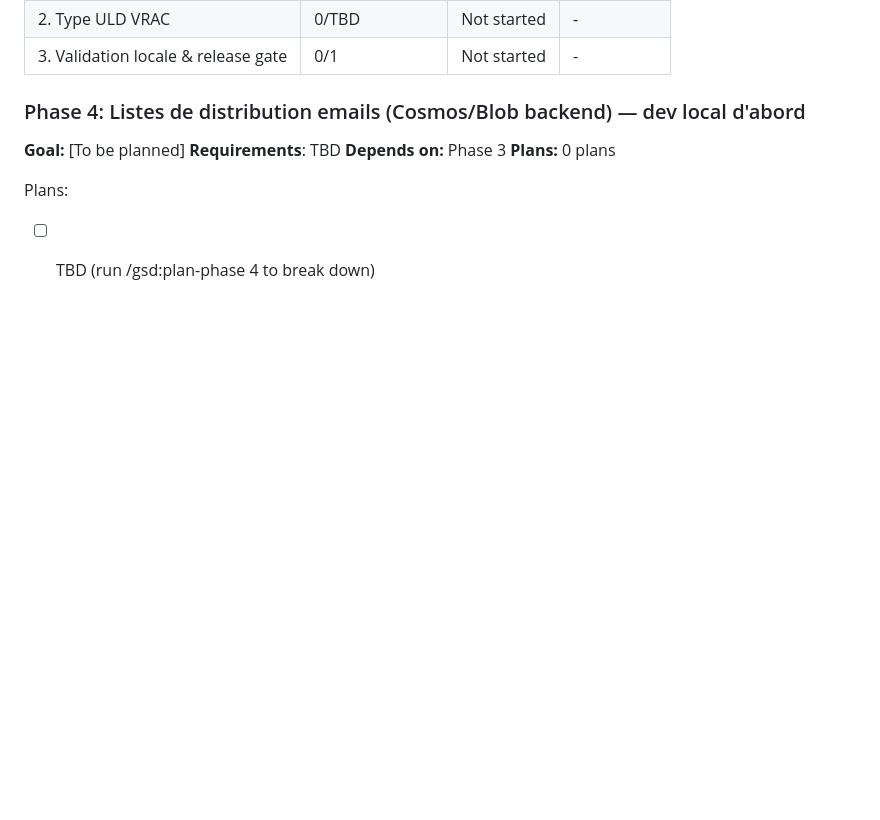
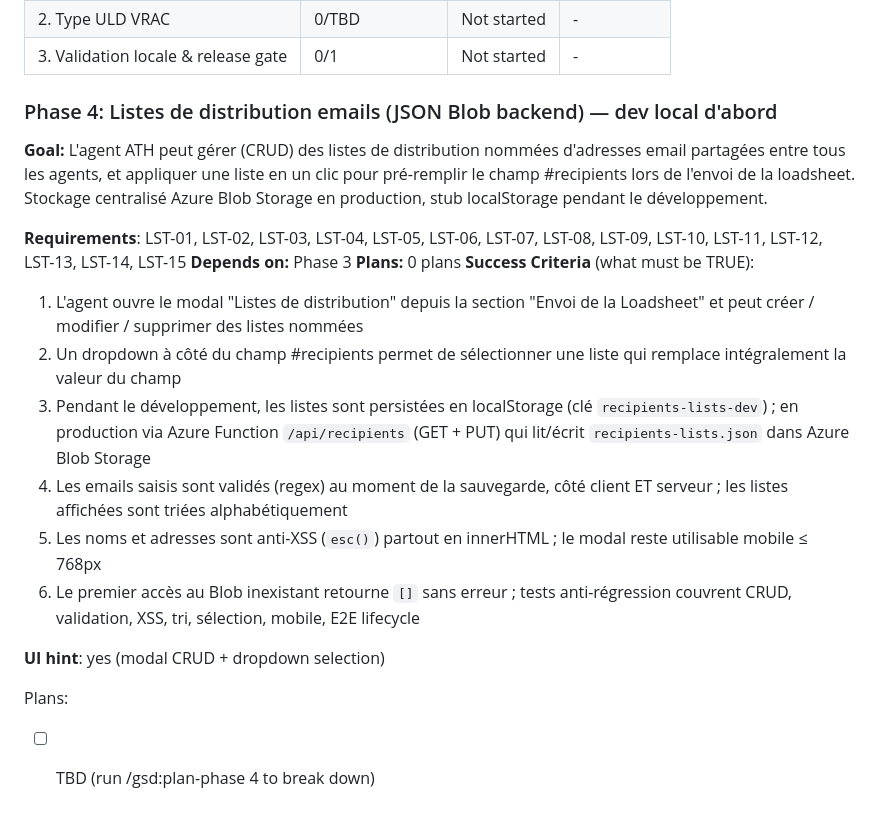
Before and after one commit to ozgrow/Loadsheet-autonome, a Markdown page: .planning/ROADMAP.md, the part around the change. GitHub-like rendering; blank space fills up the shorter version.

```diff
--- a/.planning/ROADMAP.md
+++ b/.planning/ROADMAP.md
@@ -74,12 +74,22 @@ Phases execute in numeric order: 1 → 2 → 3
 | 2. Type ULD VRAC | 0/TBD | Not started | - |
 | 3. Validation locale & release gate | 0/1 | Not started | - |
 
-### Phase 4: Listes de distribution emails (Cosmos/Blob backend) — dev local d'abord
+### Phase 4: Listes de distribution emails (JSON Blob backend) — dev local d'abord
 
-**Goal:** [To be planned]
-**Requirements**: TBD
+**Goal:** L'agent ATH peut gérer (CRUD) des listes de distribution nommées d'adresses email partagées entre tous les agents, et appliquer une liste en un clic pour pré-remplir le champ #recipients lors de l'envoi de la loadsheet. Stockage centralisé Azure Blob Storage en production, stub localStorage pendant le développement.
+
+**Requirements**: LST-01, LST-02, LST-03, LST-04, LST-05, LST-06, LST-07, LST-08, LST-09, LST-10, LST-11, LST-12, LST-13, LST-14, LST-15
 **Depends on:** Phase 3
 **Plans:** 0 plans
+**Success Criteria** (what must be TRUE):
+  1. L'agent ouvre le modal "Listes de distribution" depuis la section "Envoi de la Loadsheet" et peut créer / modifier / supprimer des listes nommées
+  2. Un dropdown à côté du champ #recipients permet de sélectionner une liste qui remplace intégralement la valeur du champ
+  3. Pendant le développement, les listes sont persistées en localStorage (clé `recipients-lists-dev`) ; en production via Azure Function `/api/recipients` (GET + PUT) qui lit/écrit `recipients-lists.json` dans Azure Blob Storage
+  4. Les emails saisis sont validés (regex) au moment de la sauvegarde, côté client ET serveur ; les listes affichées sont triées alphabétiquement
+  5. Les noms et adresses sont anti-XSS (`esc()`) partout en innerHTML ; le modal reste utilisable mobile ≤ 768px
+  6. Le premier accès au Blob inexistant retourne `[]` sans erreur ; tests anti-régression couvrent CRUD, validation, XSS, tri, sélection, mobile, E2E lifecycle
+
+**UI hint**: yes (modal CRUD + dropdown selection)
 
 Plans:
 - [ ] TBD (run /gsd:plan-phase 4 to break down)
```
Also changed, not shown: .planning/REQUIREMENTS.md (+37 -3 lines).
